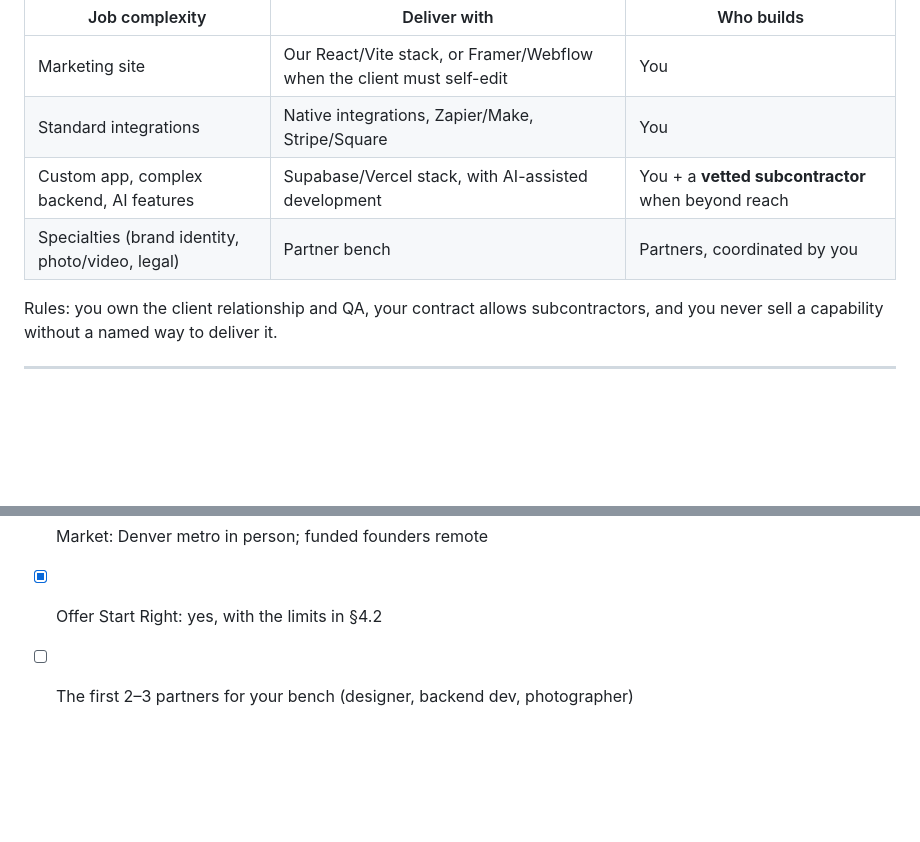
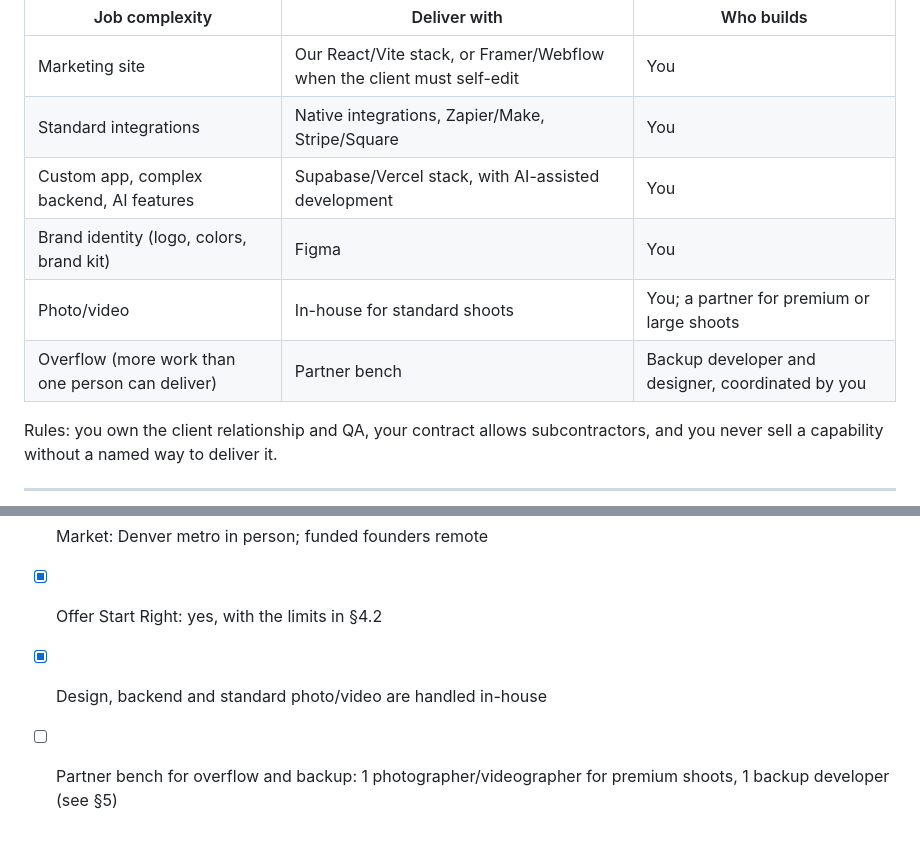
Before and after one commit to demaceo/anappideallc, a Markdown page: docs/positioning-vs-website-builders.md, 2 parts joined by grey strips. Rendered like a GitHub page; blank space fills up the shorter version.

Commit message:
docs(positioning): design, backend and standard photo in-house; bench becomes overflow/backup
Co-Authored-By: Claude Opus 5.5 <noreply@anthropic.com>
Claude-Session: https://claude.ai/code/session_01BZtAcx3Ke6bpzm3AMxWTpm

```diff
--- a/docs/positioning-vs-website-builders.md
+++ b/docs/positioning-vs-website-builders.md
@@ -202,8 +202,10 @@ Match the delivery method to the job, and be open with clients about it:
 | --- | --- | --- |
 | Marketing site | Our React/Vite stack, or Framer/Webflow when the client must self-edit | You |
 | Standard integrations | Native integrations, Zapier/Make, Stripe/Square | You |
-| Custom app, complex backend, AI features | Supabase/Vercel stack, with AI-assisted development | You + a **vetted subcontractor** when beyond reach |
-| Specialties (brand identity, photo/video, legal) | Partner bench | Partners, coordinated by you |
+| Custom app, complex backend, AI features | Supabase/Vercel stack, with AI-assisted development | You |
+| Brand identity (logo, colors, brand kit) | Figma | You |
+| Photo/video | In-house for standard shoots | You; a partner for premium or large shoots |
+| Overflow (more work than one person can deliver) | Partner bench | Backup developer and designer, coordinated by you |
 
 Rules: you own the client relationship and QA, your contract allows
 subcontractors, and you never sell a capability without a named way to
@@ -294,4 +296,5 @@ true · CAN-SPAM-compliant email, and no cold SMS without consent.
 - [x] Lead vertical for the first 30 days: beauty, barbers and wellness
 - [x] Market: Denver metro in person; funded founders remote
 - [x] Offer Start Right: yes, with the limits in §4.2
-- [ ] The first 2–3 partners for your bench (designer, backend dev, photographer)
+- [x] Design, backend and standard photo/video are handled in-house
+- [ ] Partner bench for overflow and backup: 1 photographer/videographer for premium shoots, 1 backup developer (see §5)
```
